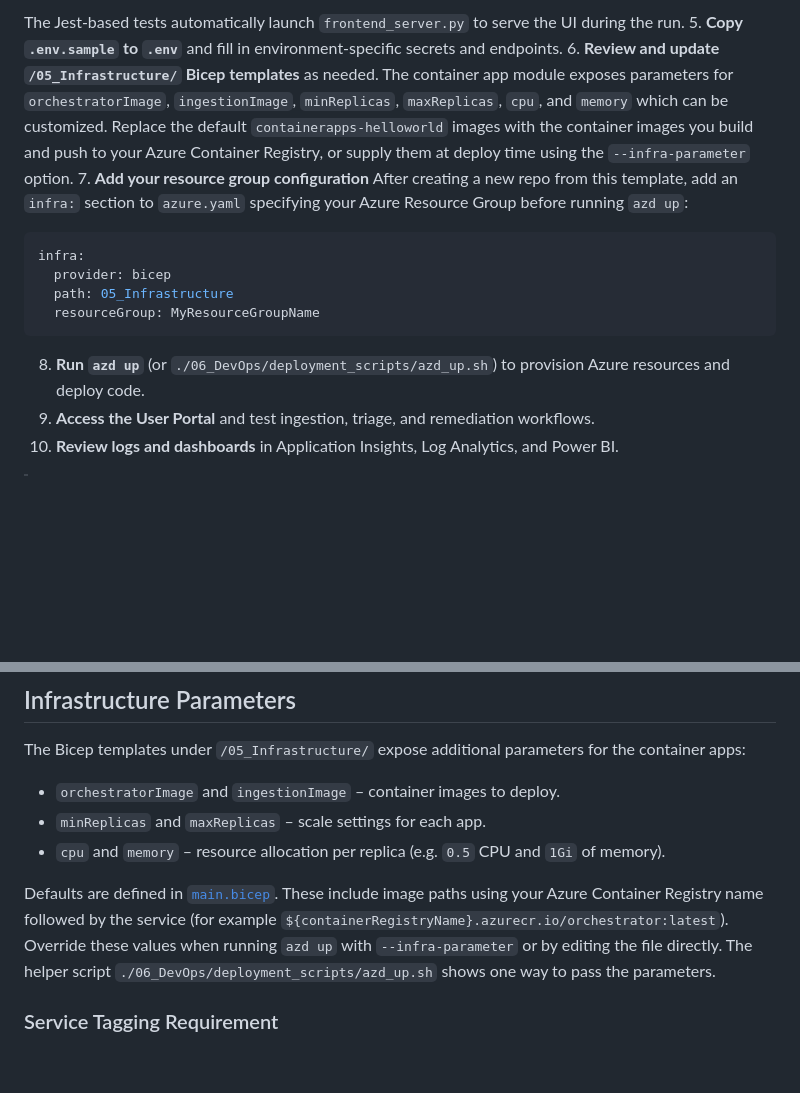
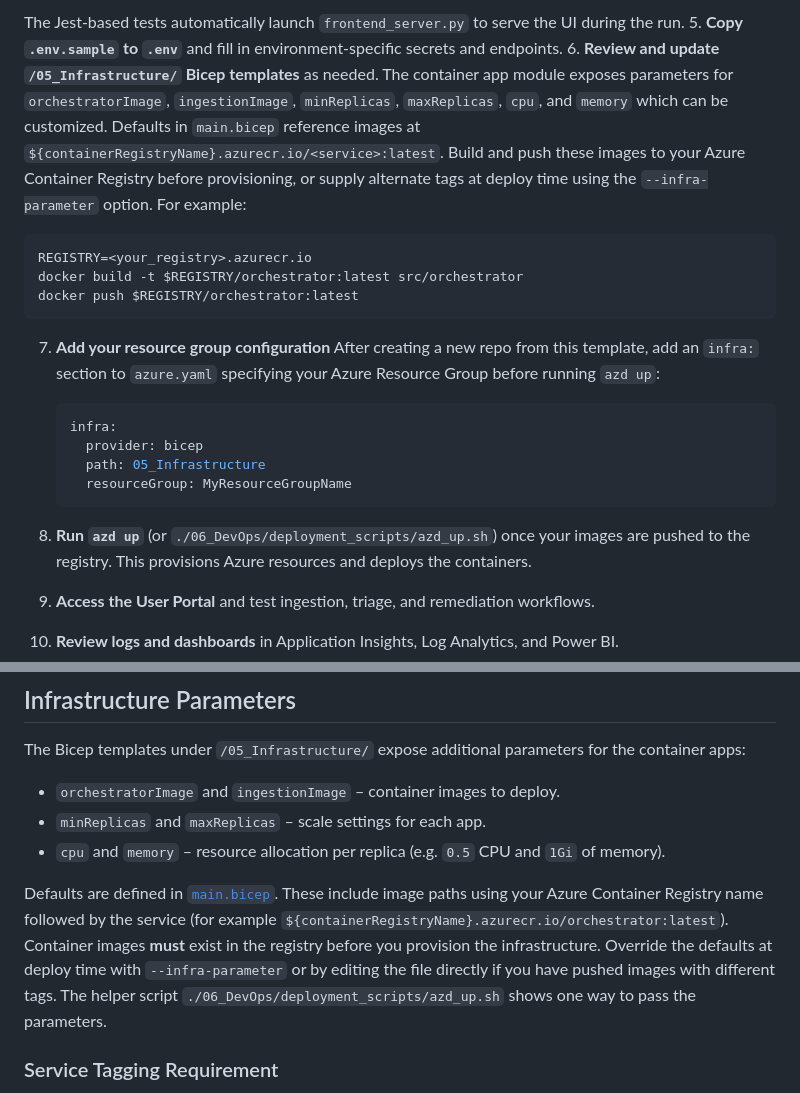
Before and after one commit to ValeriiSysoiev/AI-VM-Process-Test, a Markdown page: README.md, 2 parts joined by grey strips. GitHub-like rendering; blank space fills up the shorter version.

Commit message:
docs: add image build requirement

````diff
--- a/README.md
+++ b/README.md
@@ -63,9 +63,17 @@ build backend containers consistently.
 6. **Review and update `/05_Infrastructure/` Bicep templates** as needed. The
    container app module exposes parameters for `orchestratorImage`,
    `ingestionImage`, `minReplicas`, `maxReplicas`, `cpu`, and `memory` which can
-   be customized. Replace the default `containerapps-helloworld` images with the
-   container images you build and push to your Azure Container Registry, or
-   supply them at deploy time using the `--infra-parameter` option.
+   be customized. Defaults in `main.bicep` reference images at
+   `${containerRegistryName}.azurecr.io/<service>:latest`. Build and push these
+   images to your Azure Container Registry before provisioning, or supply
+   alternate tags at deploy time using the `--infra-parameter` option. For
+   example:
+
+   ```bash
+   REGISTRY=<your_registry>.azurecr.io
+   docker build -t $REGISTRY/orchestrator:latest src/orchestrator
+   docker push $REGISTRY/orchestrator:latest
+   ```
 7. **Add your resource group configuration**
    After creating a new repo from this template, add an `infra:` section to
    `azure.yaml` specifying your Azure Resource Group before running `azd up`:
@@ -76,8 +84,9 @@ build backend containers consistently.
      path: 05_Infrastructure
      resourceGroup: MyResourceGroupName
    ```
-8. **Run `azd up`** (or `./06_DevOps/deployment_scripts/azd_up.sh`) to
-   provision Azure resources and deploy code.
+8. **Run `azd up`** (or `./06_DevOps/deployment_scripts/azd_up.sh`) once your
+   images are pushed to the registry. This provisions Azure resources and
+   deploys the containers.
 9. **Access the User Portal** and test ingestion, triage, and remediation workflows.
 10. **Review logs and dashboards** in Application Insights, Log Analytics, and Power BI.
 
@@ -166,8 +175,9 @@ the container apps:
 Defaults are defined in [`main.bicep`](05_Infrastructure/main.bicep). These
 include image paths using your Azure Container Registry name followed by the
 service (for example `${containerRegistryName}.azurecr.io/orchestrator:latest`).
-Override these values when running `azd up` with `--infra-parameter` or by
-editing the file directly. The helper script
+Container images **must** exist in the registry before you provision the
+infrastructure. Override the defaults at deploy time with `--infra-parameter` or
+by editing the file directly if you have pushed images with different tags. The helper script
 `./06_DevOps/deployment_scripts/azd_up.sh` shows one way to pass the parameters.
 
 ### Service Tagging Requirement
````
